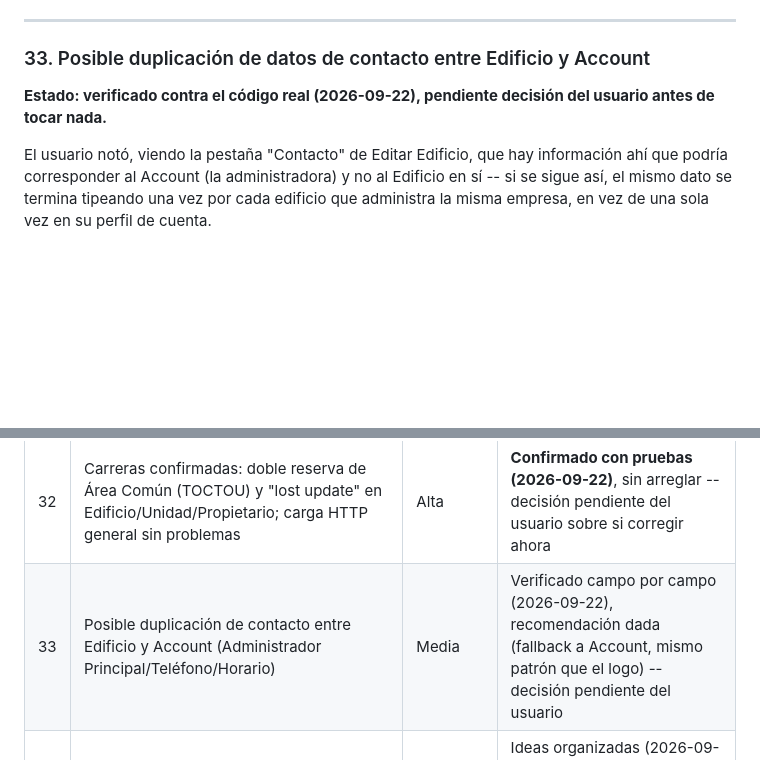
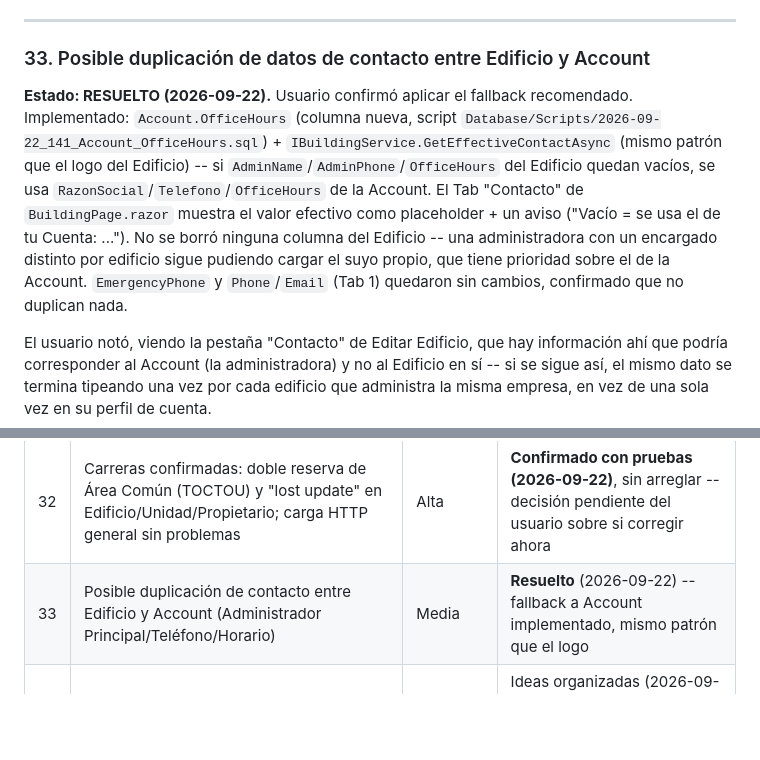
Before and after one commit to EnriqueKristian/SpiderHood, a Markdown page: Docs/Pendientes-Negocio-Consolidado.md, 2 parts joined by grey strips. GitHub-like rendering; blank space fills up the shorter version.

Commit message:
Docs: marcar #33 (fallback contacto Edificio/Account) como resuelto
Co-Authored-By: Claude Sonnet 5 <noreply@anthropic.com>
Claude-Session: https://claude.ai/code/session_01Hyb4sGbCYQqhvS8KCsiX3J

```diff
--- a/Docs/Pendientes-Negocio-Consolidado.md
+++ b/Docs/Pendientes-Negocio-Consolidado.md
@@ -342,8 +342,18 @@ comparar `ModifiedOn` antes de pisar la fila) en `UPD_Building`/`UPD_Unit`/`UPD_
 ---
 
 ### 33. Posible duplicación de datos de contacto entre Edificio y Account
-**Estado: verificado contra el código real (2026-09-22), pendiente decisión
-del usuario antes de tocar nada.**
+**Estado: RESUELTO (2026-09-22).** Usuario confirmó aplicar el fallback
+recomendado. Implementado: `Account.OfficeHours` (columna nueva, script
+`Database/Scripts/2026-09-22_141_Account_OfficeHours.sql`) +
+`IBuildingService.GetEffectiveContactAsync` (mismo patrón que el logo del
+Edificio) -- si `AdminName`/`AdminPhone`/`OfficeHours` del Edificio quedan
+vacíos, se usa `RazonSocial`/`Telefono`/`OfficeHours` de la Account. El
+Tab "Contacto" de `BuildingPage.razor` muestra el valor efectivo como
+placeholder + un aviso ("Vacío = se usa el de tu Cuenta: ..."). No se borró
+ninguna columna del Edificio -- una administradora con un encargado
+distinto por edificio sigue pudiendo cargar el suyo propio, que tiene
+prioridad sobre el de la Account. `EmergencyPhone` y `Phone`/`Email` (Tab 1)
+quedaron sin cambios, confirmado que no duplican nada.
 
 El usuario notó, viendo la pestaña "Contacto" de Editar Edificio, que hay
 información ahí que podría corresponder al Account (la administradora) y
@@ -2404,7 +2414,7 @@ real (INSERT/UPDATE/SELECT por SP, valores confirmados ida y vuelta) y
 | 30 | Pantalla de mantenimiento de Account + permisos granulares + Natural/Empresa + logos en recibos/PDFs | Media | **Resuelto por completo** (2026-09-22) -- Building/Unit/Owner (34 campos) + (a)-(e), incluyendo logo del Edificio con fallback al de Account y franja "Administrado por..." con mención SpiderHoodApp |
 | 31 | Modales de Edificio/Unidad/Propietario: scroll forzado para guardar + botones desalineados | Media | **Resuelto** (2026-09-22) -- scroll interno del modal activado en Edificio/Unidad, botones reagrupados en los 3, y un `form=` roto en Edificio corregido |
 | 32 | Carreras confirmadas: doble reserva de Área Común (TOCTOU) y "lost update" en Edificio/Unidad/Propietario; carga HTTP general sin problemas | Alta | **Confirmado con pruebas (2026-09-22)**, sin arreglar -- decisión pendiente del usuario sobre si corregir ahora |
-| 33 | Posible duplicación de contacto entre Edificio y Account (Administrador Principal/Teléfono/Horario) | Media | Verificado campo por campo (2026-09-22), recomendación dada (fallback a Account, mismo patrón que el logo) -- decisión pendiente del usuario |
+| 33 | Posible duplicación de contacto entre Edificio y Account (Administrador Principal/Teléfono/Horario) | Media | **Resuelto** (2026-09-22) -- fallback a Account implementado, mismo patrón que el logo |
 | 34 | Constitución de la Junta Directiva (Presidente/Secretario/Tesorero) -- no existe el modelo, prerrequisito real de las Actas de #21 | Media-Alta | Ideas organizadas (2026-09-22): modelo de datos, quién la registra, validación de propietario -- verificación legal exacta bloqueada por política de red del entorno, sin implementar |
 
 `*` Prioridad pensada en función del piloto (ver "Plan de lanzamiento" abajo),
```
